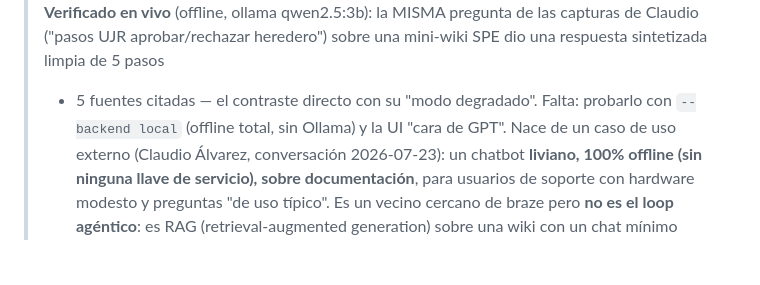
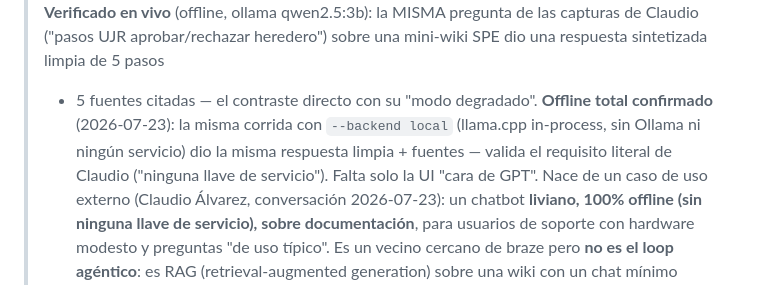
Before and after one commit to franciscoparrao/braze, a Markdown page: docs/docs-qa-mode-design-2026-07-23.md, the part around the change. Rendered like a GitHub page; blank space fills up the shorter version.

Commit message:
doc-QA: verificado `braze docs --backend local` (offline total, sin Ollama)
El paso 3 del MVP: la misma corrida end-to-end contra la mini-wiki SPE
pero con --backend local (llama.cpp in-process, qwen2.5:3b desde el blob
GGUF de Ollama, cero servicios) da la misma respuesta sintetizada de 5
pasos + fuentes citadas. Valida el requisito literal del caso Claudio
("no podi conectar ninguna llave de algún servicio"). Solo actualiza el
registro en el design doc y CLAUDE.md — no hay cambio de código, el
camino LocalBackend ya existía.

Co-Authored-By: Claude Fable 5 <noreply@anthropic.com>

```diff
--- a/docs/docs-qa-mode-design-2026-07-23.md
+++ b/docs/docs-qa-mode-design-2026-07-23.md
@@ -14,8 +14,11 @@
 > de las capturas de Claudio ("pasos UJR aprobar/rechazar heredero")
 > sobre una mini-wiki SPE dio una respuesta sintetizada limpia de 5 pasos
 > + 5 fuentes citadas — el contraste directo con su "modo degradado".
-> Falta: probarlo con `--backend local` (offline total, sin Ollama) y la
-> UI "cara de GPT". Nace de un
+> **Offline total confirmado** (2026-07-23): la misma corrida con
+> `--backend local` (llama.cpp in-process, sin Ollama ni ningún
+> servicio) dio la misma respuesta limpia + fuentes — valida el
+> requisito literal de Claudio ("ninguna llave de servicio"). Falta solo
+> la UI "cara de GPT". Nace de un
 > caso de uso externo (Claudio Álvarez, conversación 2026-07-23): un
 > chatbot **liviano, 100% offline (sin ninguna llave de servicio),
 > sobre documentación**, para usuarios de soporte con hardware modesto y
```
Also changed, not shown: CLAUDE.md (+3 -1 lines).
